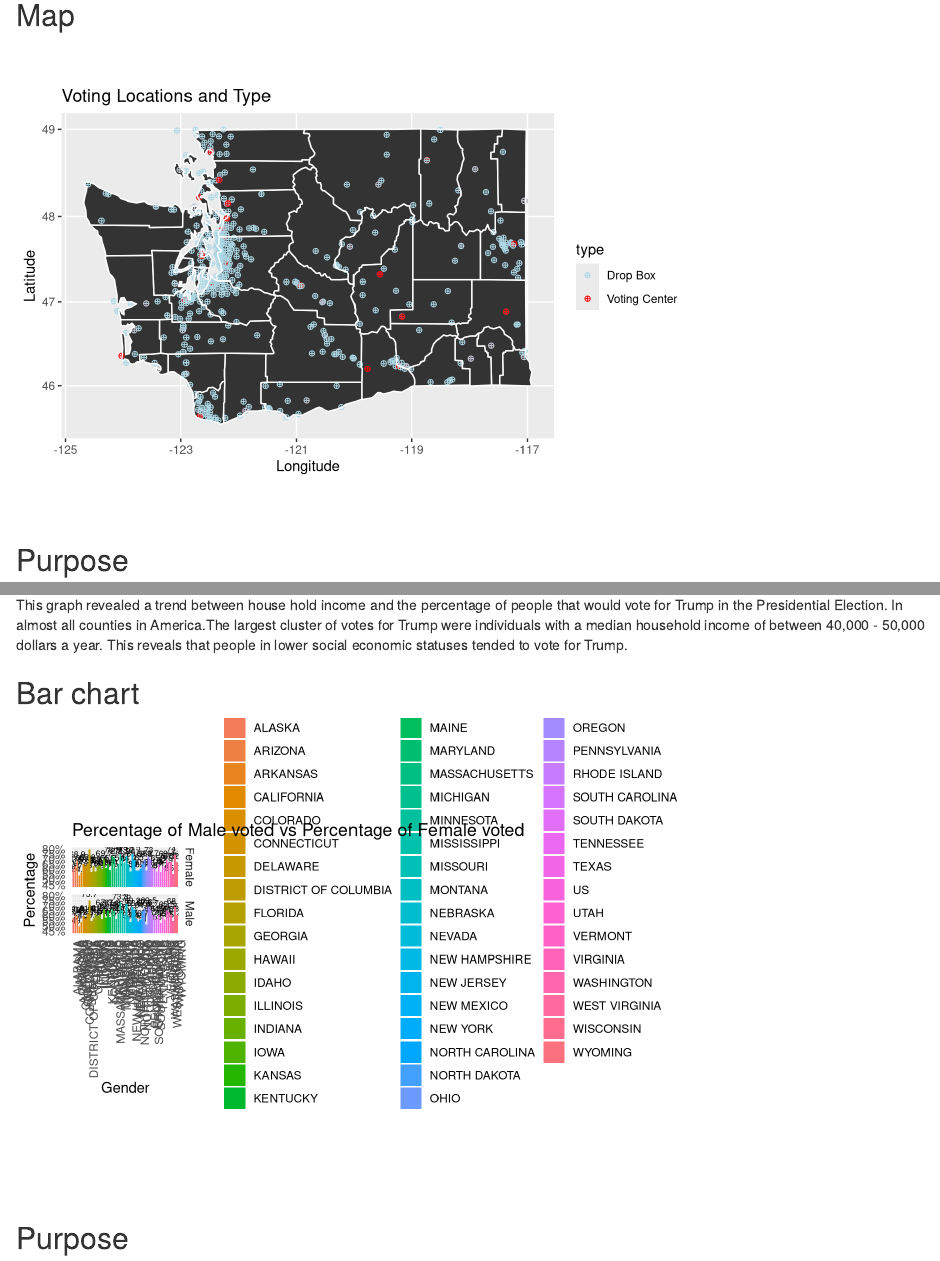
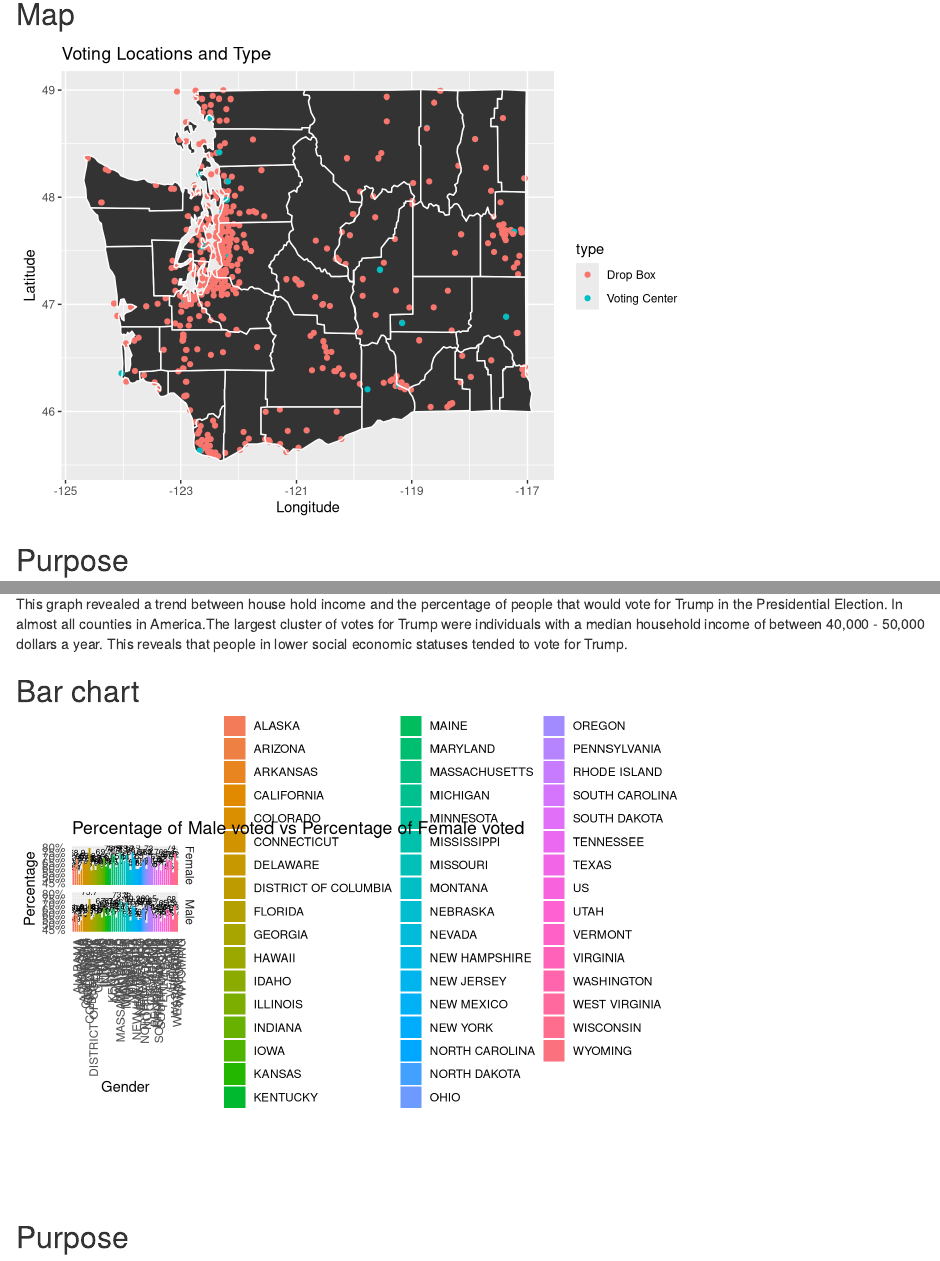
Before and after one commit to info201b-au2022/project-group-12, an R Markdown document (docs/index.Rmd): the page in a window 1100 px wide, from 780 px down before the commit and from 730 px down after it, so that both start at the same text, and a second part further down, joined at a grey line. Rendered offline with R 4.5, knitr and Pandoc, with nearby package versions; some code elsewhere in the file could not run offline.

Commit message:
plz work

````diff
--- a/docs/index.Rmd
+++ b/docs/index.Rmd
@@ -7,7 +7,8 @@ output: html_document
 
 ```{r setup, include=FALSE}
 knitr::opts_chunk$set(echo = TRUE, message = FALSE, warning = FALSE)
-
+options(repos = list(CRAN="http://cran.rstudio.com/"))
 library("dplyr")
 library("knitr")
+library("ggplot2")
 ```
@@ -46,7 +45,6 @@ kable(pres_16_table)
 
 ```{r echo=FALSE}
 source("../source/p2_map.R")
-library("ggplot2")
 ```
 
 ## Map
@@ -74,10 +72,8 @@ voting in person, they have to go a further distance than a smaller county. This
 also limit voting rates in these populations.
 
 ## Scatterplot
-
-
 ``` {r echo=FALSE}
-source("../source/trump_percent_scatterplot.R)
+source("../source/trump_percent_scatterplot.R")
 ```
 
 ```{r echo=FALSE}
@@ -99,13 +95,10 @@ the finanical setting of individuals and how it infleunces their voting decision
 This graph revealed a trend between house hold income and the percentage of people
 that would vote for Trump in the Presidential Election. In almost all counties in America.The largest cluster of votes for Trump were individuals with a median household income of between 40,000 - 50,000 dollars a year. This reveals that people in lower social economic statuses tended to vote for Trump.
 
-
 ## Bar chart
 
 ```{r echo=FALSE}
 source("../source/Nov2020_Bar.R")
-library("ggplot2")
-library("scales")
 ```
 
 ```{r echo=FALSE}
--- a/source/p2_map.R
+++ b/source/p2_map.R
@@ -1,11 +1,8 @@
-
-install.packages("maps")
-ballot_locations <- read.csv("../data/Voting_Locations_and_Ballot_Boxes.csv")
+ballot_locations <- read.csv("/Users/sukhmandhillon/Documents/Documents_Sukhman Dhillon/info201/project-group-12/data/Voting_Locations_and_Ballot_Boxes.csv")
 View(ballot_locations)
 
 library("tidyverse")
 library("ggplot2")
-library("maps")
 
 state <- map_data("state")
 washington <- subset(state, region == "washington")
@@ -21,20 +18,14 @@ overall_map <- ggplot(washington) +
   geom_polygon(mapping = aes(x = long, y = lat, group = group)) +
   geom_point(
     data = filtered_counties,
-    mapping = aes(x = long, y = lat, color = type),
-    pch = 10
+    mapping = aes(x = long, y = lat, color = type)
   )+
-  scale_color_manual(values=c('Light Blue','Red'))+
-  labs(title = "Voting Locations and Type") +
-  coord_map()
+  labs(title = "Voting Locations and Type", x = "Longitude", y = "Latitude")
 overall_map
 
 complete_map <- overall_map +
   geom_polygon(data = washington_county, mapping = aes(x = long, y = lat, group=group), fill = NA, color = "white") +
   geom_polygon(fill = NA, mapping = aes(x = long, y = lat))
-complete_map
-
-complete_map <- complete_map + labs(x = "Longitude", y = "Latitude")
 complete_map
 
 # We included this chart because we noticed that in the dataset, the type of ballot
````
Also changed, not shown: docs/index.Rmd (4 more changed lines), 1 other file.
